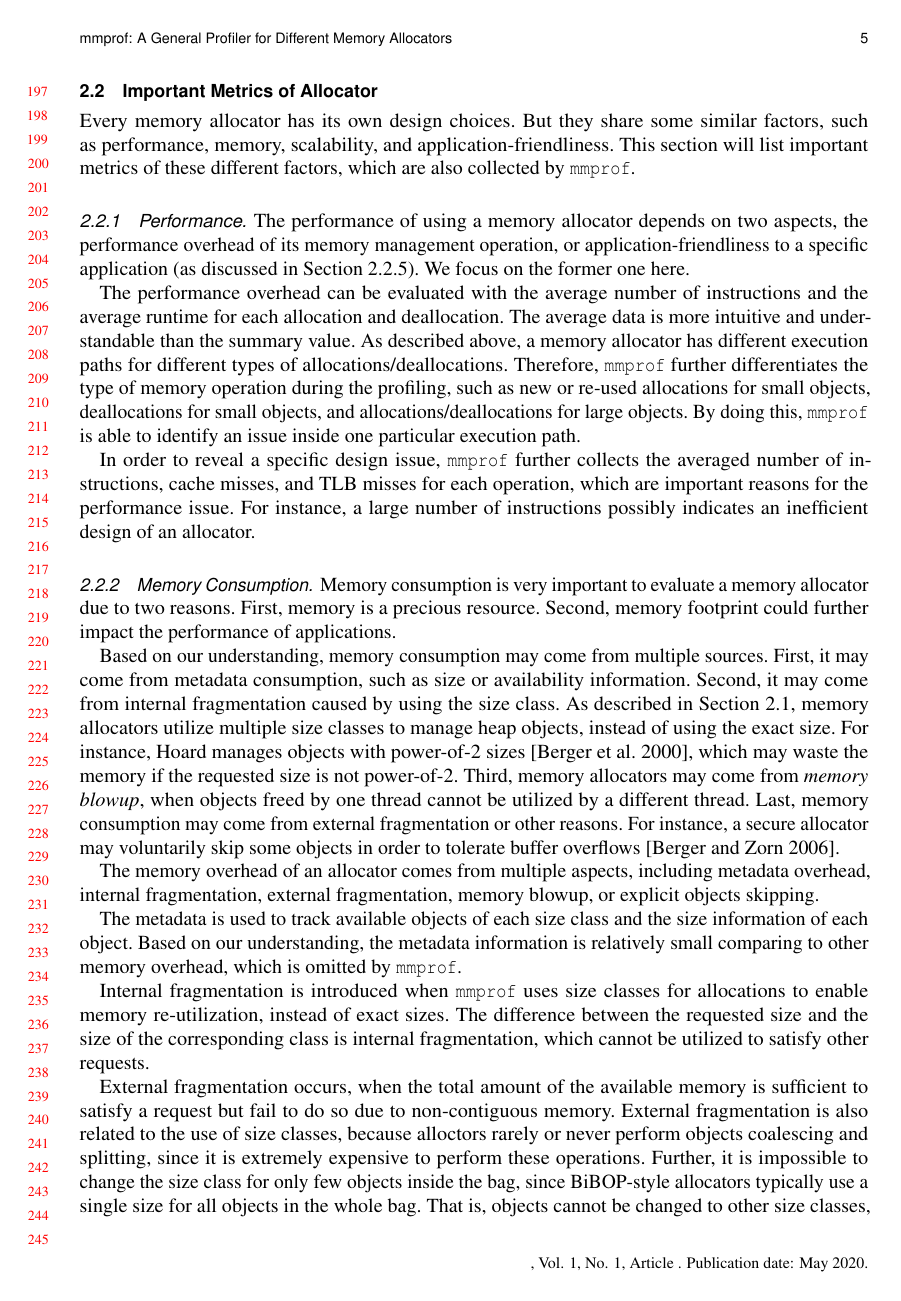
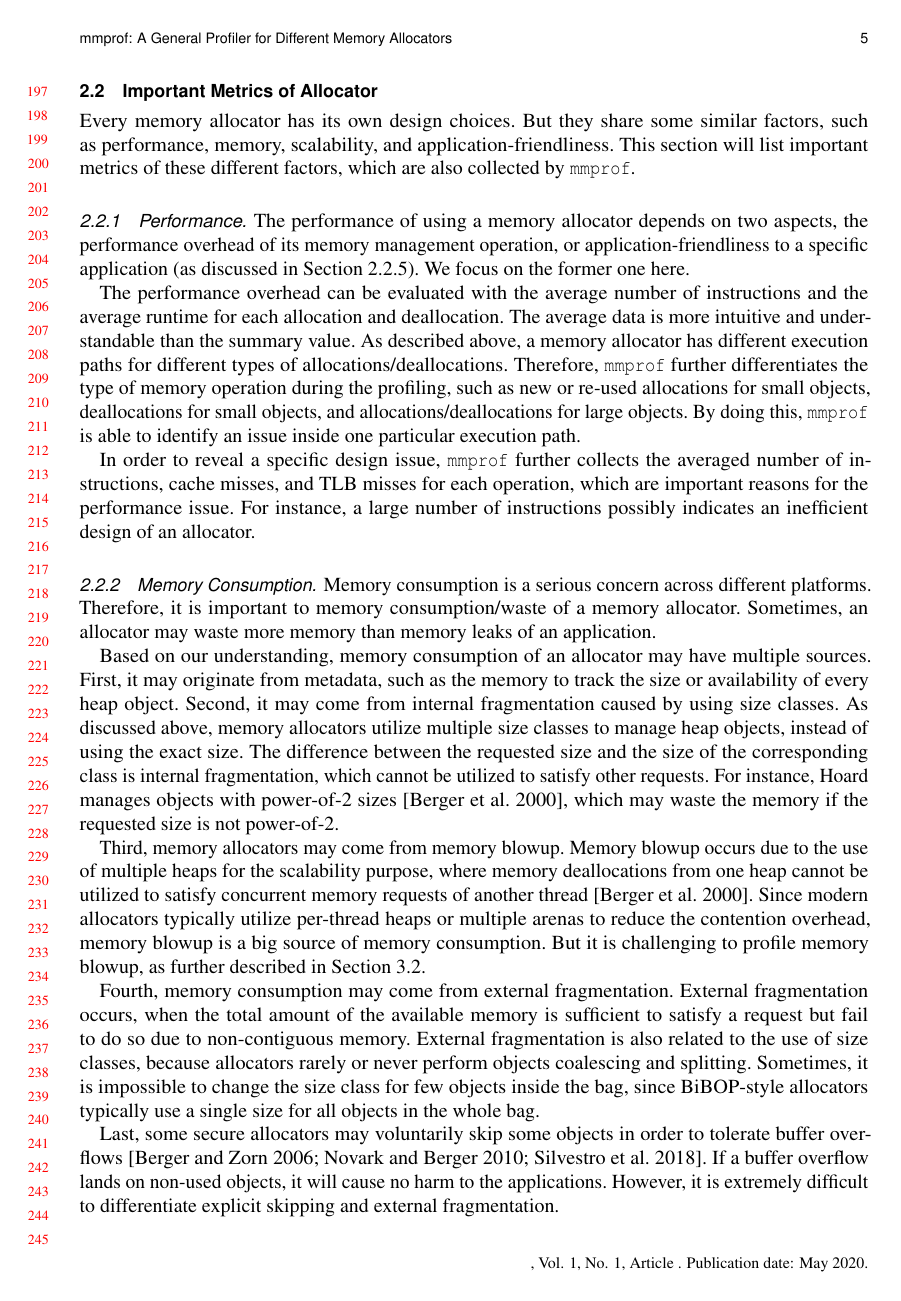
Before and after one commit to UTSASRG/MemPerf-Pro, a LaTeX paper (paper/mmprof.tex, which reads paper/background.tex): page 5 of 20. Compiled offline with pdfLaTeX.

Commit message:
Overview

```diff
--- a/paper/background.tex
+++ b/paper/background.tex
@@ -34,20 +34,23 @@ In order to reveal a specific design issue, \MP{} further collects the averaged
 \subsubsection{Memory Consumption}
 \label{sec:memoryconsumption}
 
-Memory consumption is very important to evaluate a memory allocator due to two reasons. First, memory is a precious resource. Second, memory footprint could further impact the performance of applications.
+Memory consumption is a serious concern across different platforms. Therefore, it is important to memory consumption/waste of a memory allocator. Sometimes, an allocator may waste more memory than memory leaks of an application.
 
-Based on our understanding, memory consumption may come from multiple sources. First, it may come from metadata consumption, such as size or availability information.
-%Sequential allocators (e.g., the Linux allocator) may use multiple bytes to store the size information of each object, while a BiBOP allocator may only use one bit for each object.
-Second, it may come from internal fragmentation caused by using the size class. As described in Section~\ref{sec:allocator}, memory allocators utilize multiple size classes to manage heap objects, instead of using the exact size. For instance, Hoard manages objects with power-of-2 sizes~\citep{Hoard}, which may waste the memory if the requested size is not power-of-2. Third, memory allocators may come from \textit{memory blowup}, when objects freed by one thread cannot be utilized by a different thread. %The memory blowup is a serious factor of memory consumption, based on our evaluation.
-Last, memory consumption may come from external fragmentation or other reasons. For instance, a secure allocator may voluntarily skip some objects in order to tolerate buffer overflows~\citep{DieHard}.
+%The memory overhead of an allocator comes from multiple aspects, including metadata overhead, internal fragmentation, external fragmentation, memory blowup, or explicit objects skipping.
+Based on our understanding, memory consumption of an allocator may have multiple sources. First, it may originate from metadata, such as the memory to track the size or availability of every heap object. Second, it may come from internal fragmentation caused by using size classes.
+ As discussed above, memory allocators utilize multiple size classes to manage heap objects, instead of using the exact size. The difference between the requested size and the size of the corresponding class is internal fragmentation, which cannot be utilized to satisfy other requests. For instance, Hoard manages objects with power-of-2 sizes~\citep{Hoard}, which may waste the memory if the requested size is not power-of-2.
 
-The memory overhead of an allocator comes from multiple aspects, including metadata overhead, internal fragmentation, external fragmentation, memory blowup, or explicit objects skipping.
+Third, memory allocators may come from memory blowup. Memory blowup occurs due to the use of multiple heaps for the scalability purpose, where memory deallocations from one heap cannot be utilized to satisfy  concurrent memory requests of another thread~\cite{Hoard}.
+%In order to solve this issue, Li et. al. employ heuristics to adjust the synchronization frequency dynamically~\cite{DBLP:conf/iwmm/LiLD19}.
+Since modern allocators typically utilize per-thread heaps or multiple arenas to reduce the contention overhead, memory blowup is a big source of memory consumption. But it is challenging to profile memory blowup, as further described in Section~\ref{sec:profilingmemory}.
 
-The metadata is used to track available objects of each size class and the size information of each object. Based on our understanding, the metadata information is relatively small comparing to other memory overhead, which is omitted by \MP{}.
+Fourth, memory consumption may come from external fragmentation. External fragmentation occurs, when the total amount of the available memory is sufficient to satisfy a request but fail to do so due to non-contiguous memory. External fragmentation is also related to the use of size classes, because allocators rarely or never perform objects coalescing and splitting.
+Sometimes, it is impossible to change the size class for few objects inside the bag, since BiBOP-style allocators typically use a single size for all objects in the whole bag.
+%That is, objects cannot be changed to other size classes, until all objects in the whole bag are freed.
+%This design may cause extensive external fragmentation overhead.
 
-Internal fragmentation is introduced when \MP{} uses size classes for allocations to enable memory re-utilization, instead of exact sizes. The difference between the requested size and the size of the corresponding class is internal fragmentation, which cannot be utilized to satisfy other requests.
+ Last, some secure allocators may voluntarily skip some objects in order to tolerate buffer overflows~\citep{DieHard, DieHarder, Guarder}. If a buffer overflow lands on non-used objects, it will cause no harm to the applications. However, it is extremely difficult to differentiate explicit skipping and external fragmentation.
 
-External fragmentation occurs, when the total amount of the available memory is sufficient to satisfy a request but fail to do so due to non-contiguous memory. External fragmentation is also related to the use of size classes, because alloctors rarely or never perform objects coalescing and splitting, since it is extremely expensive to perform these operations. Further, it is impossible to change the size class for only few objects inside the bag, since BiBOP-style allocators typically use a single size for all objects in the whole bag. That is, objects cannot be changed to other size classes, until all objects in the whole bag are freed. This design may cause extensive external fragmentation overhead.
 
-Memory blowup occurs due to the use of multiple heaps for the scalability purpose, where memory deallocations from one heap can not be utilized to satisfy the concurrent memory requests of another heap~\cite{Hoard}. In order to solve this issue, Li et. al. employ heuristics to adjust the synchronization frequency dynamically~\cite{DBLP:conf/iwmm/LiLD19}. Since modern allocators typically utilize per-thread heaps or multiple arenas to reduce the contention overhead,  memory blowup is a big source of memory consumption. It is challenging to profile memory blowup, as further described in Section~\ref{sec:profilingmemory}.
+For memory consumption, \MP{} reports the number and portion of internal fragmentation, memory blowup, and other overhead separately. Other overhead includes external fragmentation, metadata overhead, and the sum of skipped objects. It is difficult for \MP{} to have the precise data about metadata and the sum of skipped objects. Therefore, \MP{} reports a summary for other memory overhead by subtracting from the total memory usage. For the total memory usage, \MP{} tracks memory related system calls (e.g., \texttt{mmap} or \texttt{sbrk}). \MP{} also reports the real memory usage by tracking memory allocations and deallocations.
 
```
Also changed, not shown: paper/background.tex (1 more changed lines).
